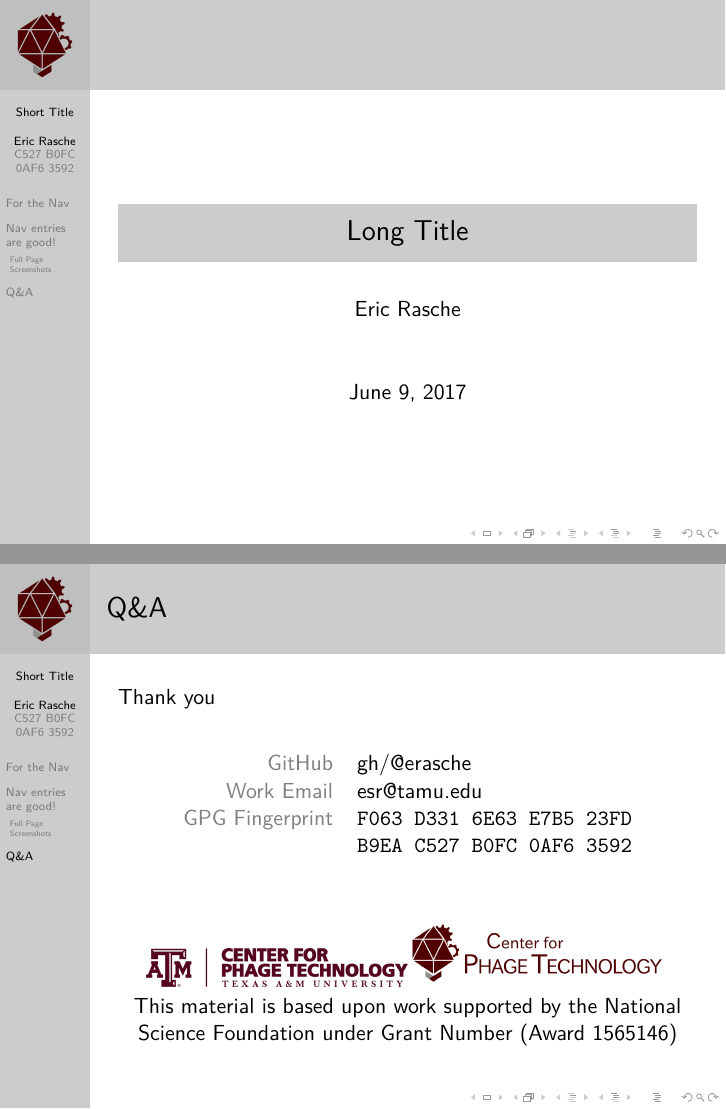
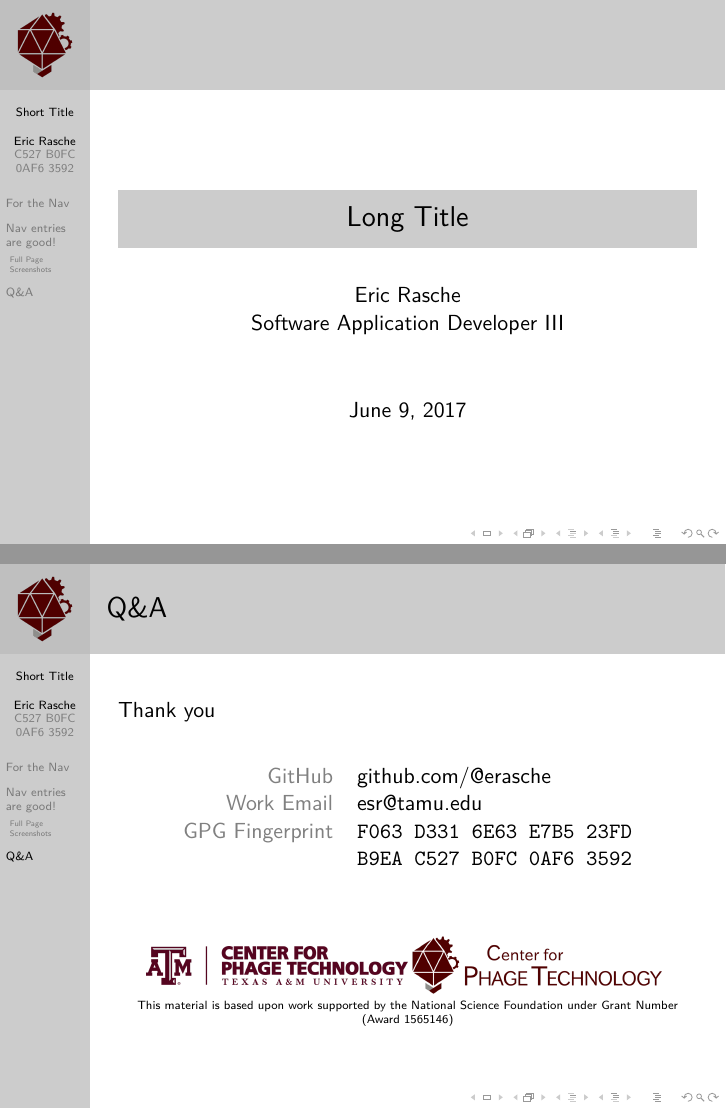
Before and after one commit to TAMU-CPT/LaTeX-styles, LaTeX slides (examples/slides.tex, which reads authors.tex): pages 1 and 5 of 5, joined at a grey line. Compiled offline with XeLaTeX.

Commit message:
author stuff

```diff
--- a/authors.tex
+++ b/authors.tex
@@ -1,10 +1,16 @@
 % Author information for header
-\newcommand{\authorErasche}{\author[Eric Rasche\\ \color{gray} C527 B0FC 0AF6 3592]{Eric Rasche}}
+\newcommand{\authorErasche}{\author[Eric Rasche\\ \color{gray} C527 B0FC 0AF6 3592]{Eric Rasche\\Software Application Developer III}}
 \newcommand{\authorEmijalis}{\author[Eleni Mijalis]{Eleni Mijalis}}
-\def\fundingNSFABIannotation{This material is based upon work supported by the National Science Foundation under Grant Number (Award 1565146)}
+
+%https://tex.stackexchange.com/questions/7219/how-to-vertically-center-two-images-next-to-each-other
+\newcommand*{\vcenteredhbox}[1]{\begingroup
+\setbox0=\hbox{#1}\parbox{\wd0}{\box0}\endgroup}
+
+
+\def\fundingNSFABIannotation{\tiny This material is based upon work supported by the National Science Foundation under Grant Number (Award 1565146)}
 \def\logosTamuCPT{%
-	\includegraphics[width=0.45\textwidth]{CPT-Maroon-logo.1024.png}%
-	\includegraphics[width=0.45\textwidth]{cpt-logo-5.1024.png}\\%
+	\vcenteredhbox{\includegraphics[width=0.45\textwidth]{CPT-Maroon-logo.1024.png}}%
+	\vcenteredhbox{\includegraphics[width=0.45\textwidth]{cpt-logo-5.1024.png}}\\%
 }
 
 % Closing slide information
@@ -14,7 +20,7 @@
     Thank you \\\ \\%
     \begin{center}%
         \begin{tabular}{rl}%
-            \color{gray} GitHub           & \href{https://github.com/erasche}{gh/@erasche}\\%
+            \color{gray} GitHub           & \href{https://github.com/erasche}{github.com/@erasche}\\%
             \color{gray} Work Email       & \href{mailto:esr@tamu.edu}{esr@tamu.edu}\\%
             \color{gray} GPG Fingerprint  & \texttt{F063 D331 6E63 E7B5 23FD}\\%
                                           & \texttt{B9EA C527 B0FC 0AF6 3592}%
@@ -30,7 +36,7 @@
     Thank you \\\ \\%
     \begin{center}%
         \begin{tabular}{rl}%
-            \color{gray} GitHub           & \href{https://github.com/elenimijalis}{gh/@elenimijalis}\\%
+            \color{gray} GitHub           & \href{https://github.com/elenimijalis}{github.com/@elenimijalis}\\%
             \color{gray} Email            & \href{mailto:elenimijalis@gmail.com}{elenimijalis@gmail.com}\\%
 		\end{tabular}\\[1cm]
 		\logosTamuCPT%
```
